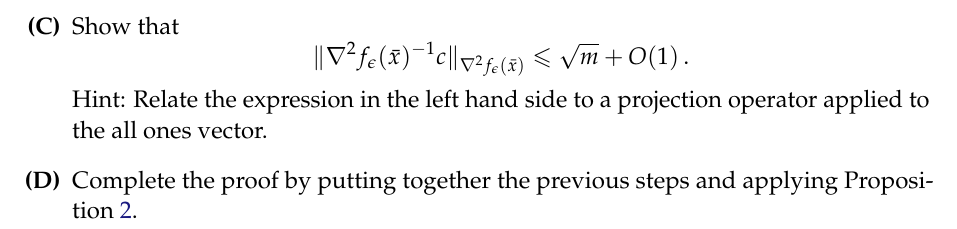
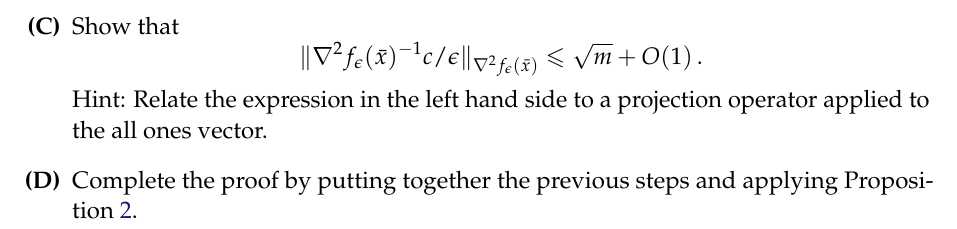
Before and after one commit to ee227c/ee227c.github.io, a LaTeX problem sheet (psets/problems3.tex): part of page 4 of 4, cut so that both start at the same text. Compiled offline with pdfLaTeX.

Commit message:
missed a spot

```diff
--- a/psets/problems3.tex
+++ b/psets/problems3.tex
@@ -200,7 +200,7 @@ q(\bar x,\bar\epsilon)
 \item
 Show that
 \[
-\|\nabla^2 f_\epsilon(\bar x)^{-1}c\|_{\nabla^2 f_\epsilon(\bar x)}
+\|\nabla^2 f_\epsilon(\bar x)^{-1}c/\epsilon\|_{\nabla^2 f_\epsilon(\bar x)}
 \le \sqrt{m} + O(1)\,.
 \]
 Hint: Relate the expression in the left hand side to a projection operator
```
Also changed, not shown: psets/problems3.pdf.
